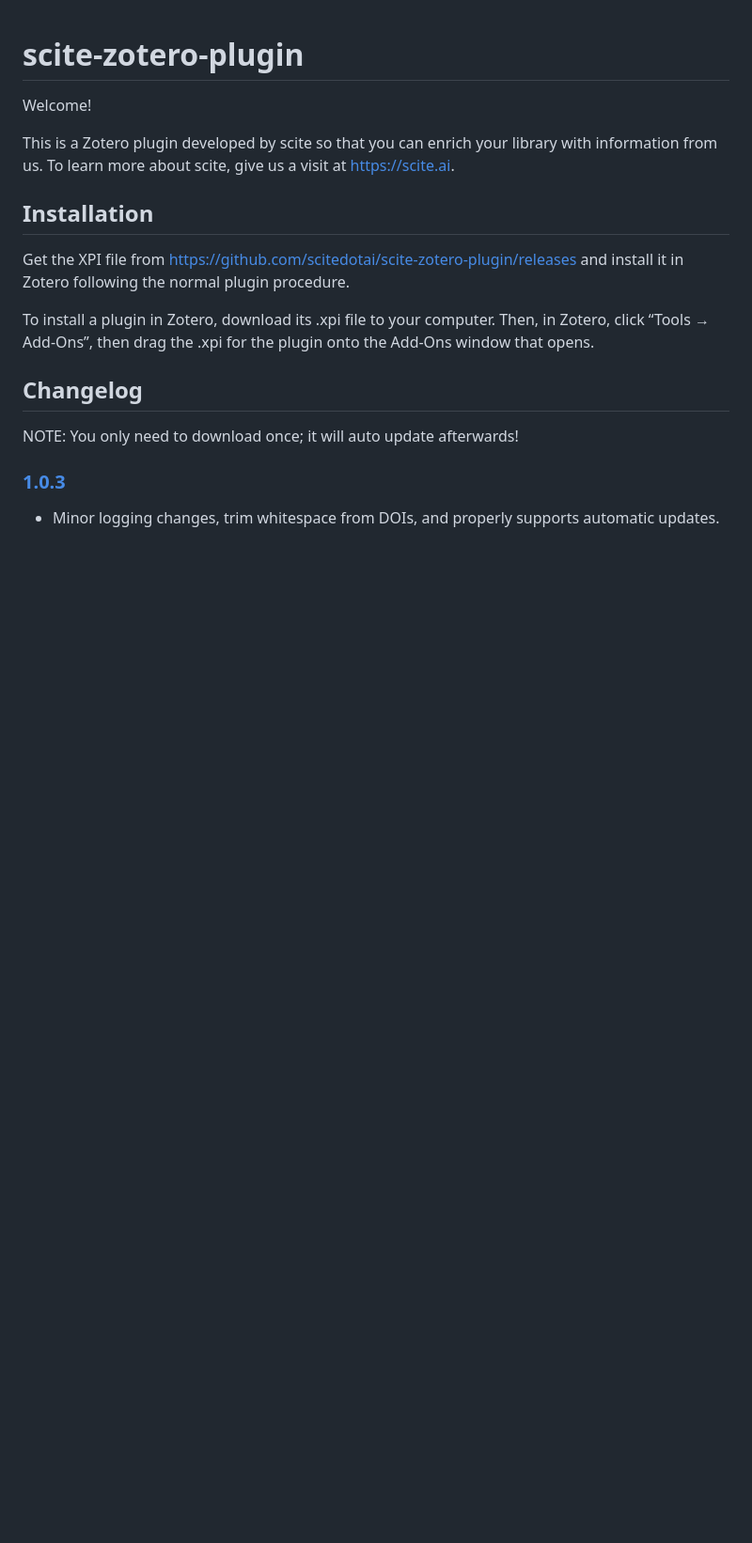
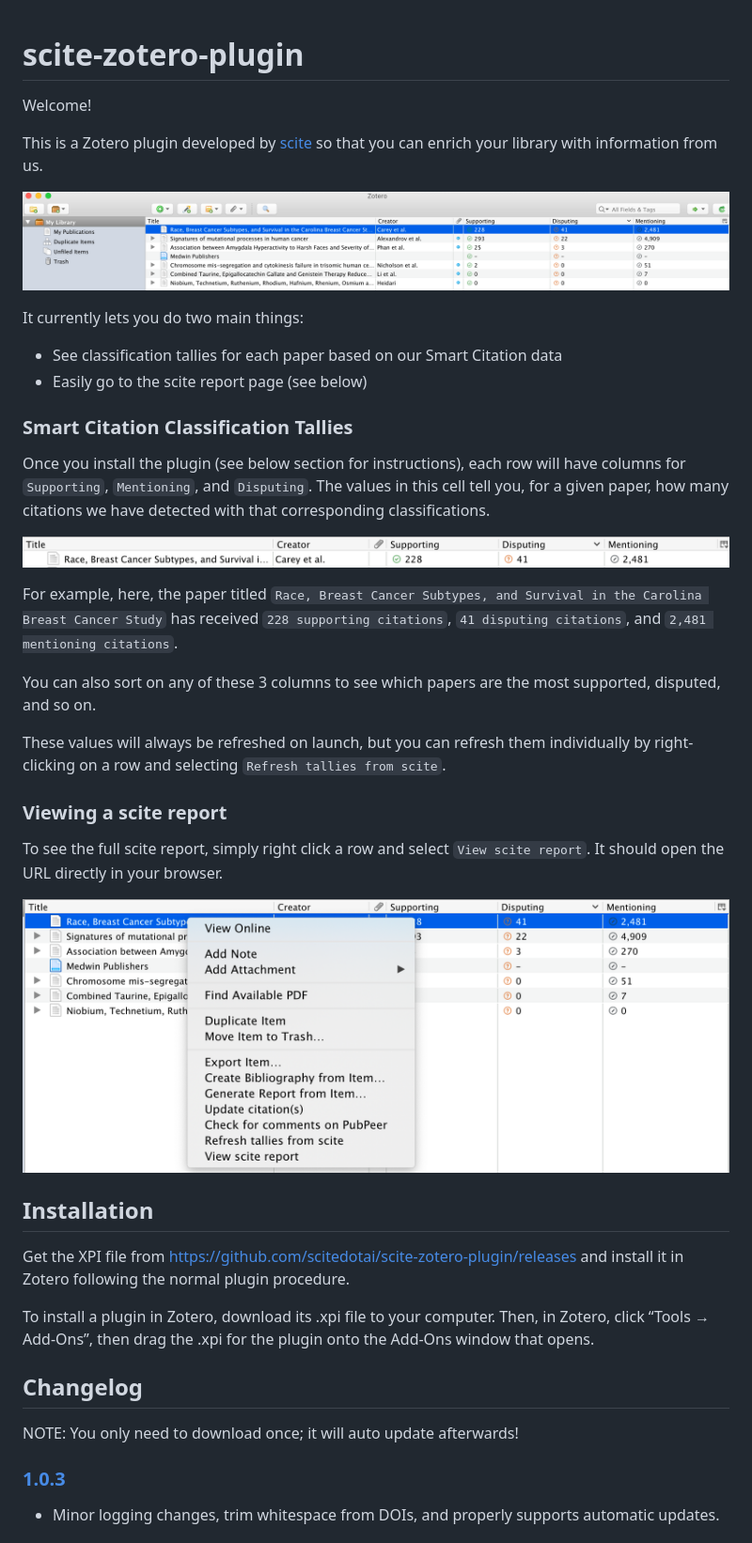
Before and after one commit to scitedotai/scite-zotero-plugin, a Markdown page: README.md, the part around the change. Shown at 94% size. GitHub-like rendering; pictures changed too: images/dropdown-items.png (added), images/example-tally.png (added), images/plugin.png (added); blank space fills up the shorter version.

Commit message:
[noref] Update README with instructions

```diff
--- a/README.md
+++ b/README.md
@@ -2,7 +2,31 @@
 
 Welcome!
 
-This is a Zotero plugin developed by scite so that you can enrich your library with information from us. To learn more about scite, give us a visit at https://scite.ai.
+This is a Zotero plugin developed by [scite](https://scite.ai) so that you can enrich your library with information from us.
+
+![](images/plugin.png)
+
+It currently lets you do two main things:
+- See classification tallies for each paper based on our Smart Citation data
+- Easily go to the scite report page (see below)
+
+### Smart Citation Classification Tallies
+
+Once you install the plugin (see below section for instructions), each row will have columns for `Supporting`, `Mentioning`, and `Disputing`. The values in this cell tell you, for a given paper, how many citations we have detected with that corresponding classifications.
+
+![](images/example-tally.png)
+
+For example, here, the paper titled `Race, Breast Cancer Subtypes, and Survival in the Carolina Breast Cancer Study` has received `228 supporting citations`, `41 disputing citations`, and `2,481 mentioning citations`.
+
+You can also sort on any of these 3 columns to see which papers are the most supported, disputed, and so on.
+
+These values will always be refreshed on launch, but you can refresh them individually by right-clicking on a row and selecting `Refresh tallies from scite`.
+
+### Viewing a scite report
+
+To see the full scite report, simply right click a row and select `View scite report`. It should open the URL directly in your browser.
+
+![](images/dropdown-items.png)
 
 ## Installation
 
```
